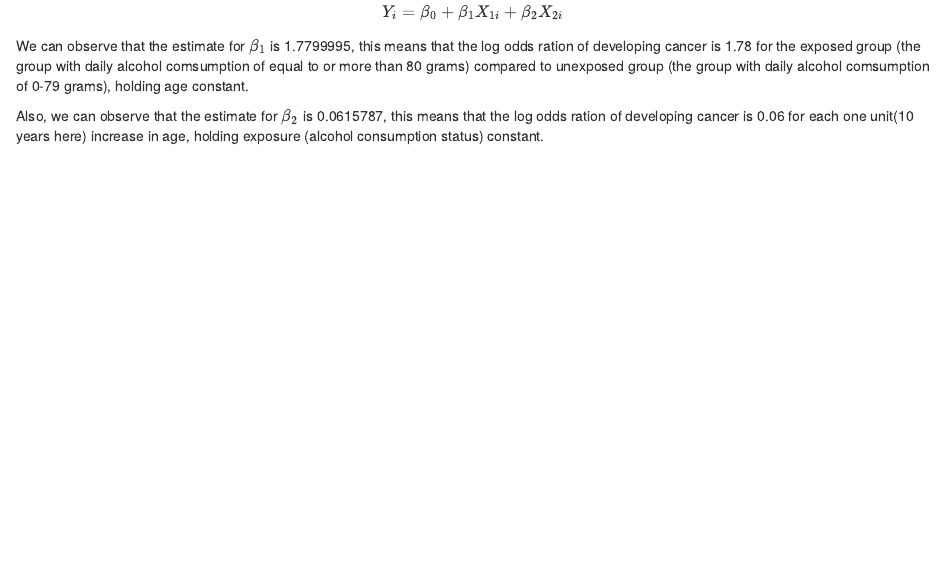
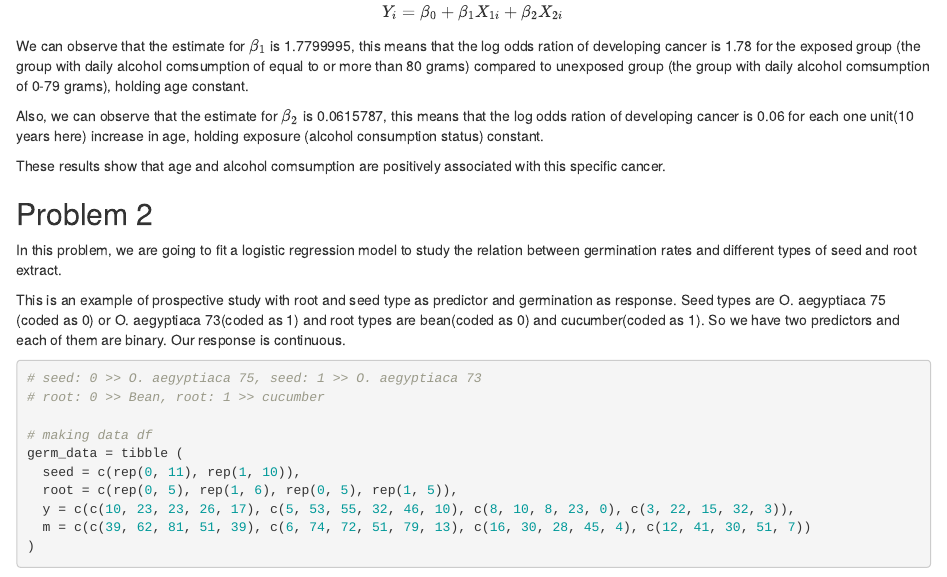
Before and after one commit to Akbarnejadhn/rtro_pro_overdispersion, an R Markdown document (retro_pros_overdispersion.Rmd): the page in a window 1100 px wide, from 1800 px down. The pictures show the output file retro_pros_overdispersion.html that the author committed with the source, opened offline.

Commit message:
uploaded data for problem 2

````diff
--- a/retro_pros_overdispersion.Rmd
+++ b/retro_pros_overdispersion.Rmd
@@ -93,3 +93,26 @@ $$Y_i = \beta_0 + \beta_1X_{1i} + \beta_2 X_{2i}$$
 We can observe that the estimate for $\beta_1$ is `r summary(logit_prosp)$coefficients[2,1]`, this means that the log odds ration of developing cancer is `r round(summary(logit_prosp)$coefficients[2,1], 2)` for the exposed group (the group with daily alcohol comsumption of equal to or more than 80 grams) compared to unexposed group (the group with daily alcohol comsumption of 0-79 grams), holding age constant.
 
 Also, we can observe that the estimate for $\beta_2$ is `r summary(logit_prosp)$coefficients[3,1]`, this means that the log odds ration of developing cancer is `r round(summary(logit_prosp)$coefficients[3,1], 2)` for each one unit(10 years here) increase in age, holding exposure (alcohol consumption status) constant.
+
+These results show that age and alcohol comsumption are positively associated with this specific cancer.
+
+## Problem 2
+
+In this problem, we are going to fit a logistic regression model to study the relation between germination rates and different types of seed and root extract.
+
+This is an example of prospective study  with root and seed type as predictor and germination as response. Seed types are O. aegyptiaca 75 (coded as 0) or O. aegyptiaca 73(coded as 1) and root types are bean(coded as 0) and cucumber(coded as 1). So we have two predictors and each of them are binary. Our response is continuous.
+
+```{r data2}
+
+# seed: 0 >> O. aegyptiaca 75, seed: 1 >> O. aegyptiaca 73
+# root: 0 >> Bean, root: 1 >> cucumber
+
+# making data df
+germ_data = tibble (
+  seed = c(rep(0, 11), rep(1, 10)),
+  root = c(rep(0, 5), rep(1, 6), rep(0, 5), rep(1, 5)),
+  y = c(c(10, 23, 23, 26, 17), c(5, 53, 55, 32, 46, 10), c(8, 10, 8, 23, 0), c(3, 22, 15, 32, 3)),
+  m = c(c(39, 62, 81, 51, 39), c(6, 74, 72, 51, 79, 13), c(16, 30, 28, 45, 4), c(12, 41, 30, 51, 7))
+)
+
+```
````
Also changed, not shown: retro_pros_overdispersion.html.
